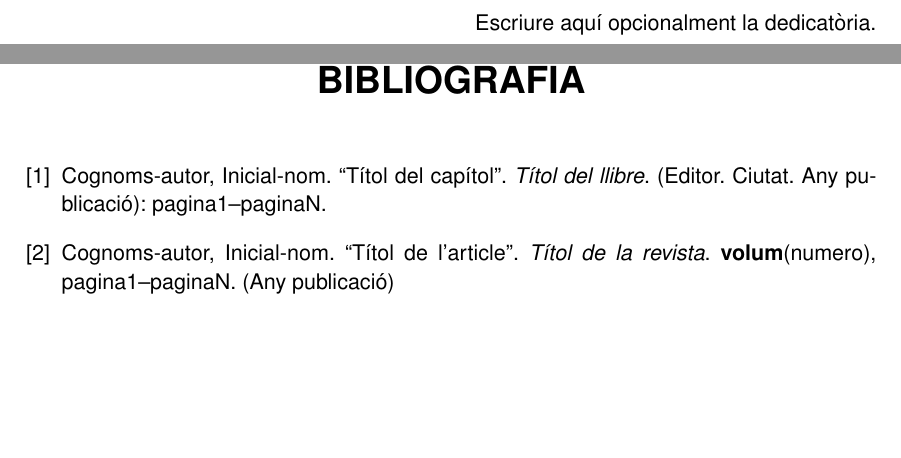
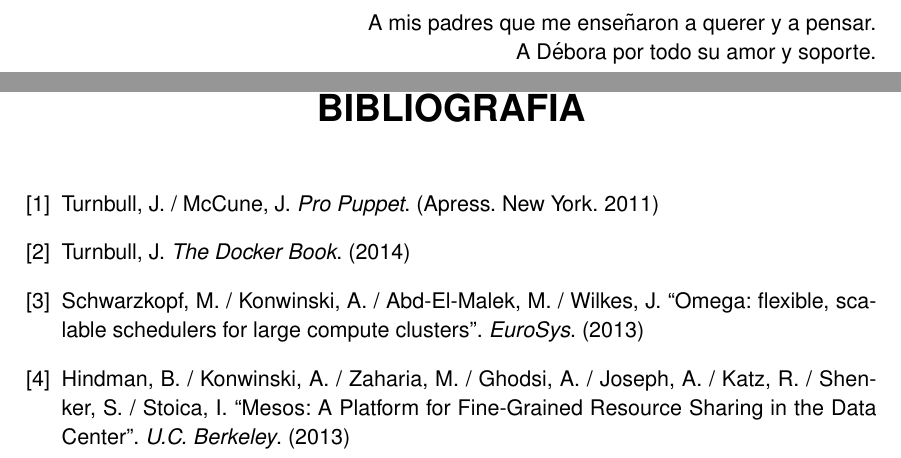
Before and after one commit to h0tbird/TFC, a LaTeX thesis (plantilla_tfc.tex): two parts of pages 7 and 49 of 49, joined at a grey line, cut at the place of the change, the shorter picture padded with empty space. Compiled offline with pdfLaTeX.

Commit message:
Save progress

```diff
--- a/plantilla_tfc.tex
+++ b/plantilla_tfc.tex
@@ -76,7 +76,8 @@
 %--------------
 
 \begin{dedicatoria}
-Escriure aquí opcionalment la dedicatòria.
+A mis padres que me enseñaron a querer y a pensar.\\
+A Débora por todo su amor y soporte.
 \end{dedicatoria}
 
 %-------------------
@@ -1418,18 +1413,25 @@
 
 %% Llibres:  Autor/s (cognoms i inicials dels noms), títol del llibre (en cursiva), editor, ciutat i any de publicació. Quan es cita el capítol d'un llibre s'ha d'indicar el títol del capítol (entre cometes), el títol del llibre (en cursiva) i els números de pàgines amb la primera i la darrera incloses.
 
-%%  Exemple de capitol en llibre
 \bibitem{prova1}
-Cognoms-autor, Inicial-nom.
-``Títol del capítol''. {\it Títol del llibre}.
-(Editor. Ciutat. Any publicació): pagina1--paginaN.
+Turnbull, J. / McCune, J.
+{\it Pro Puppet}.
+(Apress. New York. 2011)
 
-%%  Exemple de d'article en revista
 \bibitem{prova2}
-Cognoms-autor, Inicial-nom.
-``Títol de l'article''. {\it Títol de la revista}.
-{\bf volum}(numero),
-pagina1--paginaN. (Any publicació)
+Turnbull, J.
+{\it The Docker Book}.
+(2014)
+
+\bibitem{prova3}
+Schwarzkopf, M. / Konwinski, A. / Abd-El-Malek, M. / Wilkes, J.
+``Omega: flexible, scalable schedulers for large compute clusters''. {\it EuroSys}.
+(2013)
+
+\bibitem{prova4}
+Hindman, B. / Konwinski, A. / Zaharia, M. / Ghodsi, A. / Joseph, A. / Katz, R. / Shenker, S. / Stoica, I.
+``Mesos: A Platform for Fine-Grained Resource Sharing in the Data Center''. {\it U.C. Berkeley}.
+(2013)
 
 \end{thebibliography}
 \end{document}
```
Also changed, not shown: plantilla_tfc.tex (6 more changed lines).
